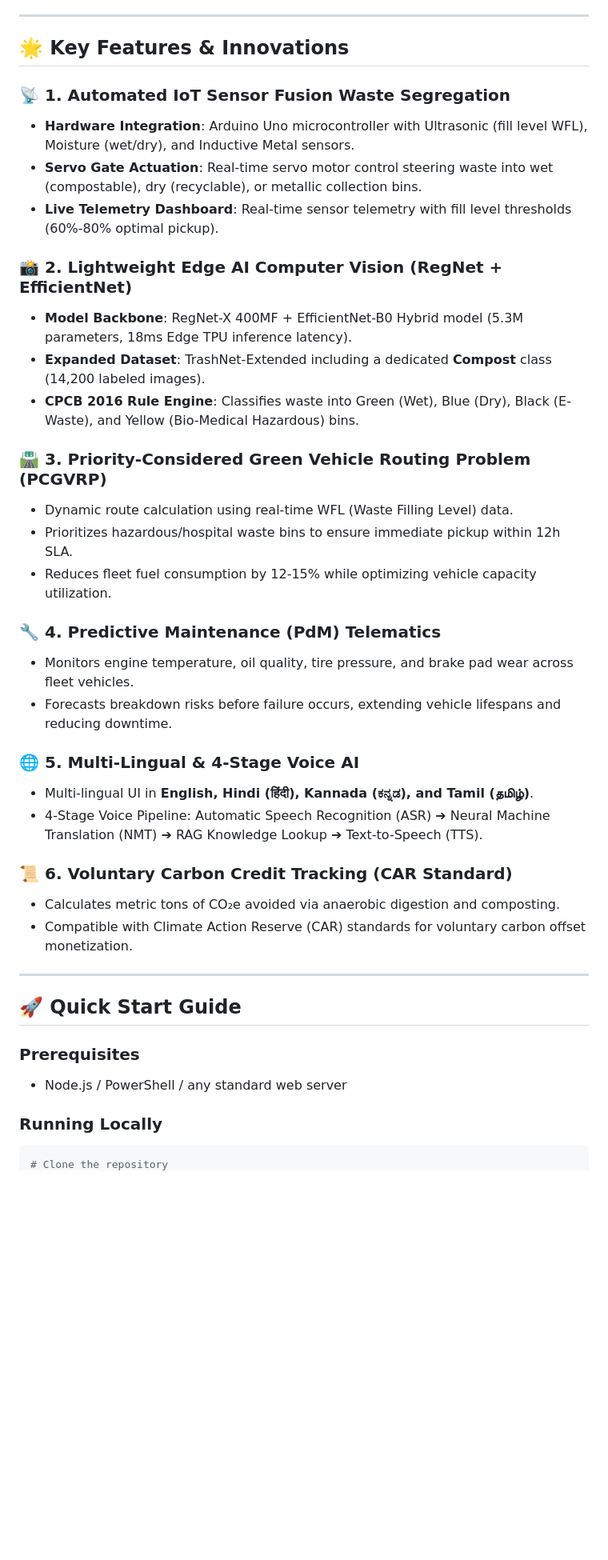
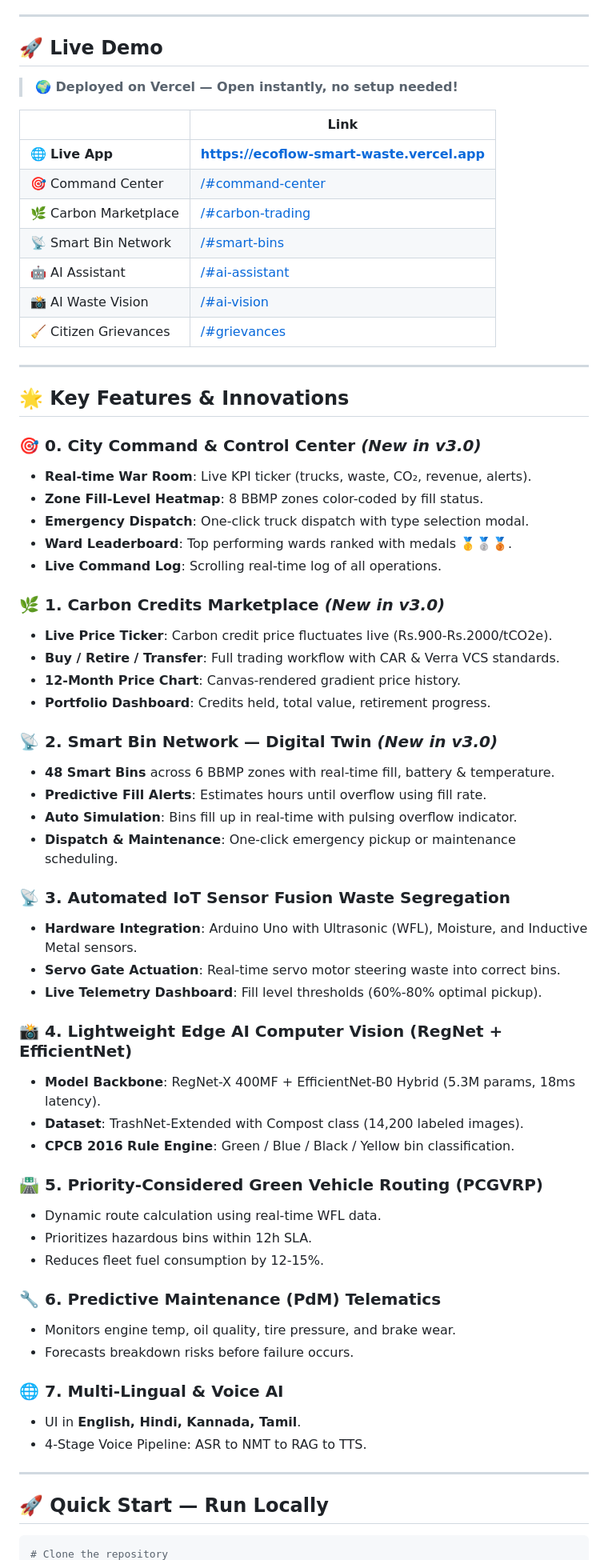
Before and after one commit to nirmal2155/smart-waste-management, a Markdown page: README.md, the part around one of its changes. Shown at 80% size. GitHub-like rendering; blank space fills up the shorter version.

Commit message:
docs: Add live Vercel URL and update README for v3.0

````diff
--- a/README.md
+++ b/README.md
@@ -9,42 +10,69 @@
 
 ---
 
-## 🌟 Key Features & Innovations
+## 🚀 Live Demo
 
-### 📡 1. Automated IoT Sensor Fusion Waste Segregation
-- **Hardware Integration**: Arduino Uno microcontroller with Ultrasonic (fill level WFL), Moisture (wet/dry), and Inductive Metal sensors.
-- **Servo Gate Actuation**: Real-time servo motor control steering waste into wet (compostable), dry (recyclable), or metallic collection bins.
-- **Live Telemetry Dashboard**: Real-time sensor telemetry with fill level thresholds (60%-80% optimal pickup).
+> **🌍 Deployed on Vercel — Open instantly, no setup needed!**
 
-### 📸 2. Lightweight Edge AI Computer Vision (RegNet + EfficientNet)
-- **Model Backbone**: RegNet-X 400MF + EfficientNet-B0 Hybrid model (5.3M parameters, 18ms Edge TPU inference latency).
-- **Expanded Dataset**: TrashNet-Extended including a dedicated **Compost** class (14,200 labeled images).
-- **CPCB 2016 Rule Engine**: Classifies waste into Green (Wet), Blue (Dry), Black (E-Waste), and Yellow (Bio-Medical Hazardous) bins.
-
-### 🛣️ 3. Priority-Considered Green Vehicle Routing Problem (PCGVRP)
-- Dynamic route calculation using real-time WFL (Waste Filling Level) data.
-- Prioritizes hazardous/hospital waste bins to ensure immediate pickup within 12h SLA.
-- Reduces fleet fuel consumption by 12-15% while optimizing vehicle capacity utilization.
-
-### 🔧 4. Predictive Maintenance (PdM) Telematics
-- Monitors engine temperature, oil quality, tire pressure, and brake pad wear across fleet vehicles.
-- Forecasts breakdown risks before failure occurs, extending vehicle lifespans and reducing downtime.
-
-### 🌐 5. Multi-Lingual & 4-Stage Voice AI
-- Multi-lingual UI in **English, Hindi (हिंदी), Kannada (ಕನ್ನಡ), and Tamil (தமிழ்)**.
-- 4-Stage Voice Pipeline: Automatic Speech Recognition (ASR) ➔ Neural Machine Translation (NMT) ➔ RAG Knowledge Lookup ➔ Text-to-Speech (TTS).
-
-### 📜 6. Voluntary Carbon Credit Tracking (CAR Standard)
-- Calculates metric tons of CO₂e avoided via anaerobic digestion and composting.
-- Compatible with Climate Action Reserve (CAR) standards for voluntary carbon offset monetization.
+| | Link |
+|--|------|
+| 🌐 **Live App** | **[https://ecoflow-smart-waste.vercel.app](https://ecoflow-smart-waste.vercel.app)** |
+| 🎯 Command Center | [/#command-center](https://ecoflow-smart-waste.vercel.app/#command-center) |
+| 🌿 Carbon Marketplace | [/#carbon-trading](https://ecoflow-smart-waste.vercel.app/#carbon-trading) |
+| 📡 Smart Bin Network | [/#smart-bins](https://ecoflow-smart-waste.vercel.app/#smart-bins) |
+| 🤖 AI Assistant | [/#ai-assistant](https://ecoflow-smart-waste.vercel.app/#ai-assistant) |
+| 📸 AI Waste Vision | [/#ai-vision](https://ecoflow-smart-waste.vercel.app/#ai-vision) |
+| 🧹 Citizen Grievances | [/#grievances](https://ecoflow-smart-waste.vercel.app/#grievances) |
 
 ---
 
-## 🚀 Quick Start Guide
+## 🌟 Key Features & Innovations
 
-### Prerequisites
-- Node.js / PowerShell / any standard web server
+### 🎯 0. City Command & Control Center *(New in v3.0)*
+- **Real-time War Room**: Live KPI ticker (trucks, waste, CO₂, revenue, alerts).
+- **Zone Fill-Level Heatmap**: 8 BBMP zones color-coded by fill status.
+- **Emergency Dispatch**: One-click truck dispatch with type selection modal.
+- **Ward Leaderboard**: Top performing wards ranked with medals 🥇🥈🥉.
+- **Live Command Log**: Scrolling real-time log of all operations.
 
-### Running Locally
+### 🌿 1. Carbon Credits Marketplace *(New in v3.0)*
+- **Live Price Ticker**: Carbon credit price fluctuates live (Rs.900-Rs.2000/tCO2e).
+- **Buy / Retire / Transfer**: Full trading workflow with CAR & Verra VCS standards.
+- **12-Month Price Chart**: Canvas-rendered gradient price history.
+- **Portfolio Dashboard**: Credits held, total value, retirement progress.
+
+### 📡 2. Smart Bin Network — Digital Twin *(New in v3.0)*
+- **48 Smart Bins** across 6 BBMP zones with real-time fill, battery & temperature.
+- **Predictive Fill Alerts**: Estimates hours until overflow using fill rate.
+- **Auto Simulation**: Bins fill up in real-time with pulsing overflow indicator.
+- **Dispatch & Maintenance**: One-click emergency pickup or maintenance scheduling.
+
+### 📡 3. Automated IoT Sensor Fusion Waste Segregation
+- **Hardware Integration**: Arduino Uno with Ultrasonic (WFL), Moisture, and Inductive Metal sensors.
+- **Servo Gate Actuation**: Real-time servo motor steering waste into correct bins.
+- **Live Telemetry Dashboard**: Fill level thresholds (60%-80% optimal pickup).
+
+### 📸 4. Lightweight Edge AI Computer Vision (RegNet + EfficientNet)
+- **Model Backbone**: RegNet-X 400MF + EfficientNet-B0 Hybrid (5.3M params, 18ms latency).
+- **Dataset**: TrashNet-Extended with Compost class (14,200 labeled images).
+- **CPCB 2016 Rule Engine**: Green / Blue / Black / Yellow bin classification.
+
+### 🛣️ 5. Priority-Considered Green Vehicle Routing (PCGVRP)
+- Dynamic route calculation using real-time WFL data.
+- Prioritizes hazardous bins within 12h SLA.
+- Reduces fleet fuel consumption by 12-15%.
+
+### 🔧 6. Predictive Maintenance (PdM) Telematics
+- Monitors engine temp, oil quality, tire pressure, and brake wear.
+- Forecasts breakdown risks before failure occurs.
+
+### 🌐 7. Multi-Lingual & Voice AI
+- UI in **English, Hindi, Kannada, Tamil**.
+- 4-Stage Voice Pipeline: ASR to NMT to RAG to TTS.
+
+---
+
+## 🚀 Quick Start — Run Locally
+
 ```powershell
 # Clone the repository
````
Also changed, not shown: other parts of README.md (+7 -6 lines).
